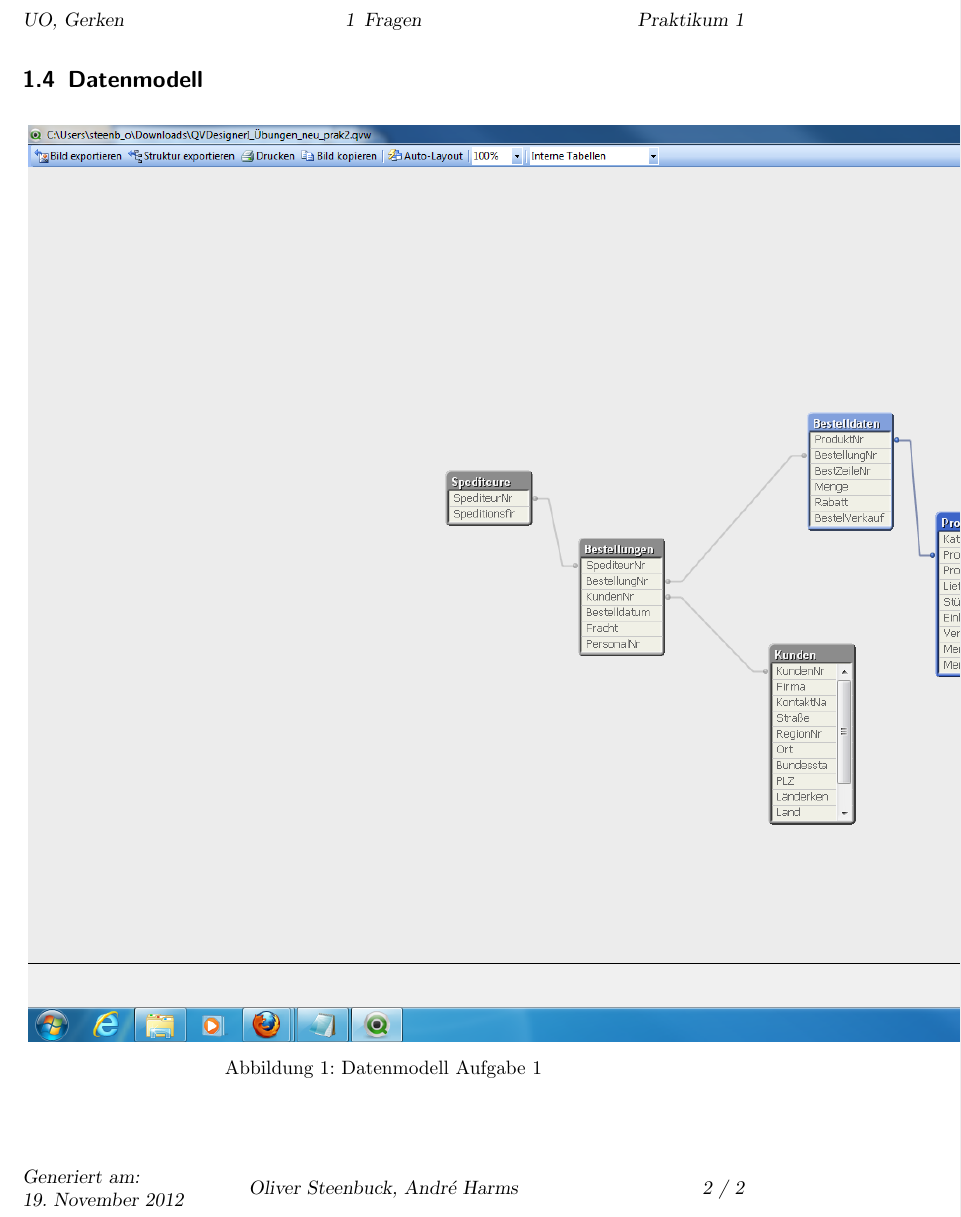
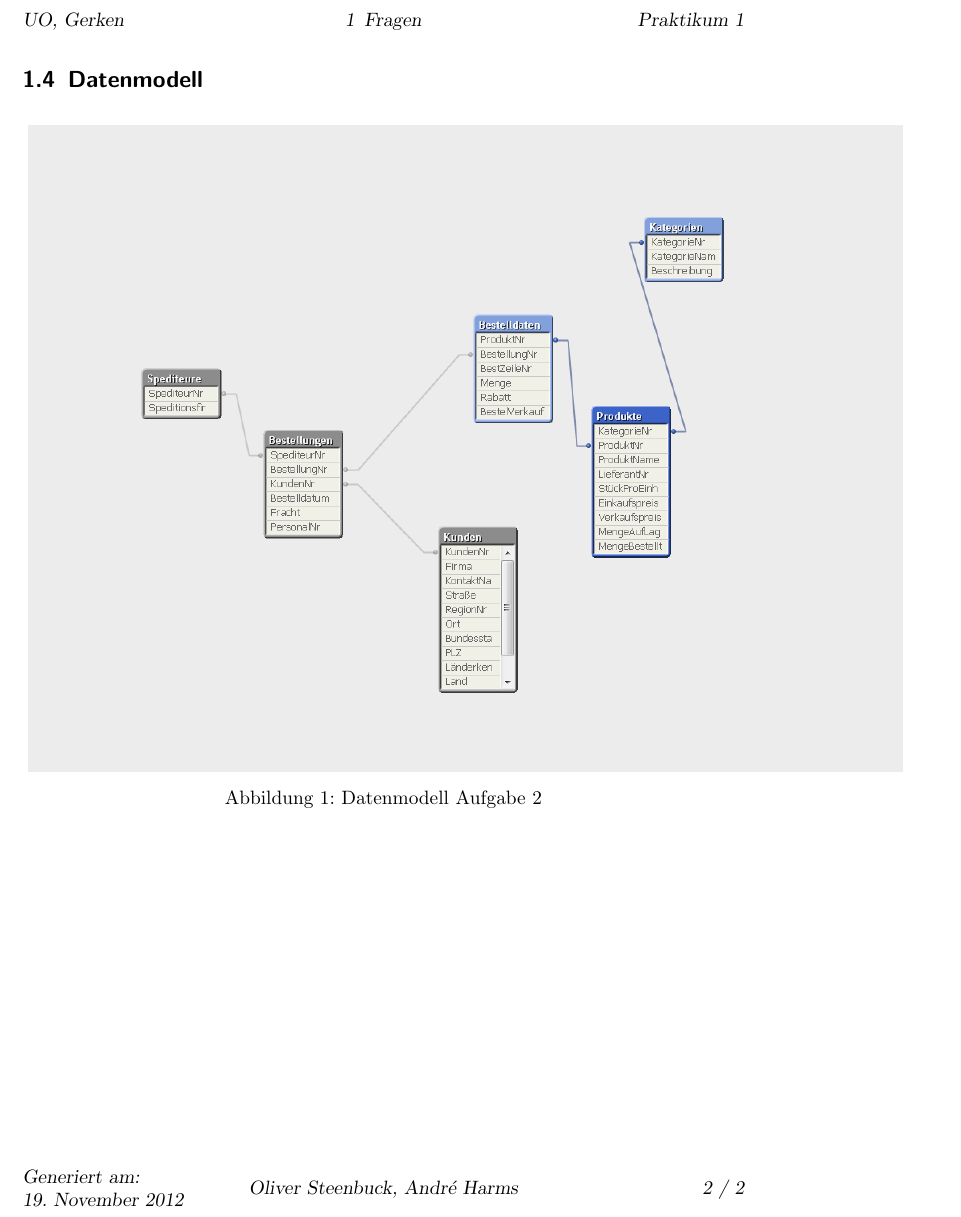
Before and after one commit to Hexren/WS_2012_UO, a LaTeX document (Prak2/Protokoll.tex): part of page 2 of 2, cut so that both start at the same text. Compiled offline with pdfLaTeX; an older LaTeX class or package is replaced by its successor.

Commit message:
add: Datenmodell

```diff
--- a/Prak2/Protokoll.tex
+++ b/Prak2/Protokoll.tex
@@ -70,8 +70,8 @@ Für ein Sternschema fehlt noch die 'Bestellungen' Tabelle
 \begin{figure}[H]
 \begin{turn}{0}
 	\label{pic:datenmodell}
-	\includegraphics[scale=0.6]{datenmodell1.png}
-	\caption{Datenmodell Aufgabe 1}
+	\includegraphics[scale=0.55]{datenmodell1.png}
+	\caption{Datenmodell Aufgabe 2}
 \end{turn}
 \end{figure}
 
```
Also changed, not shown: Prak2/Protokoll.pdf, Prak2/datenmodell1.png.
